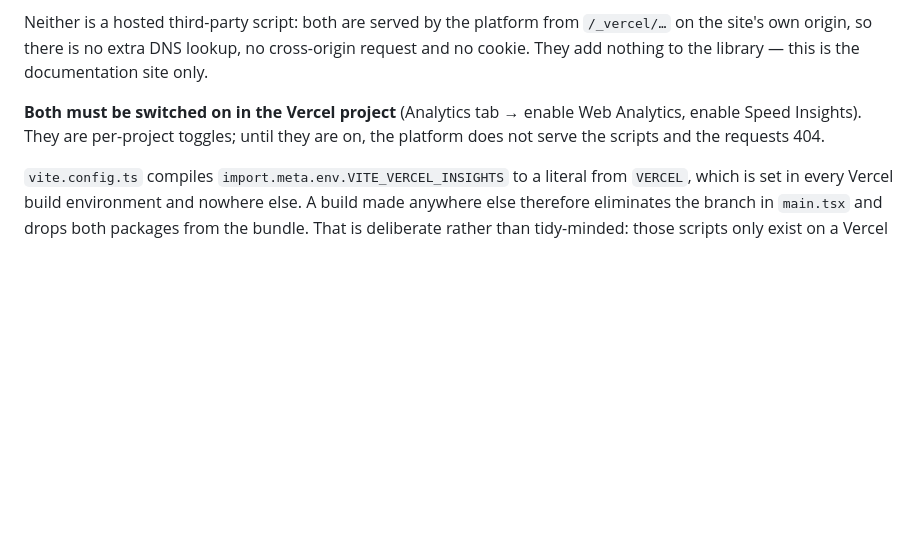
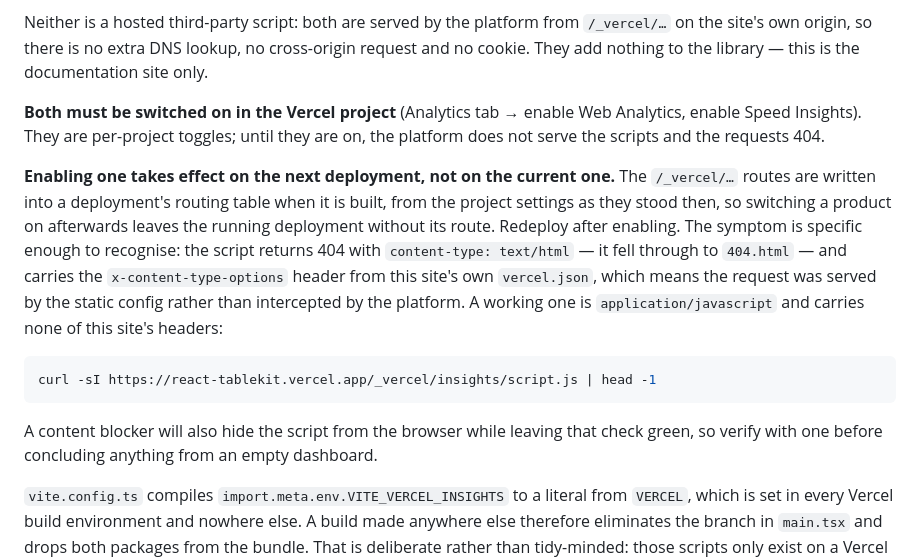
Before and after one commit to kiralygyula92/react-tablekit, a Markdown page: docs/08-demo-and-docs-site.md, the part around the change. GitHub-like rendering; blank space fills up the shorter version.

Commit message:
docs(site): a Vercel Insights product only reaches the deployment built after it
Enabling Web Analytics left the running deployment still returning 404 for
/_vercel/insights/script.js while Speed Insights, switched on before that build,
served fine from the same deployment. The routes are written into a deployment's
routing table when it is built, so a product enabled afterwards needs a redeploy.

Records how to tell that case apart from a missing toggle: the 404 comes back as
text/html carrying this site's own x-content-type-options header, which means the
static config answered it rather than the platform intercepting it.

Co-Authored-By: Claude Opus 5 <noreply@anthropic.com>

````diff
--- a/docs/08-demo-and-docs-site.md
+++ b/docs/08-demo-and-docs-site.md
@@ -186,6 +186,22 @@ add nothing to the library — this is the documentation site only.
 Speed Insights). They are per-project toggles; until they are on, the platform does not serve the
 scripts and the requests 404.
 
+**Enabling one takes effect on the next deployment, not on the current one.** The `/_vercel/…`
+routes are written into a deployment's routing table when it is built, from the project settings
+as they stood then, so switching a product on afterwards leaves the running deployment without
+its route. Redeploy after enabling. The symptom is specific enough to recognise: the script
+returns 404 with `content-type: text/html` — it fell through to `404.html` — and carries the
+`x-content-type-options` header from this site's own `vercel.json`, which means the request was
+served by the static config rather than intercepted by the platform. A working one is
+`application/javascript` and carries none of this site's headers:
+
+```sh
+curl -sI https://react-tablekit.vercel.app/_vercel/insights/script.js | head -1
+```
+
+A content blocker will also hide the script from the browser while leaving that check green, so
+verify with one before concluding anything from an empty dashboard.
+
 `vite.config.ts` compiles `import.meta.env.VITE_VERCEL_INSIGHTS` to a literal from `VERCEL`, which
 is set in every Vercel build environment and nowhere else. A build made anywhere else therefore
 eliminates the branch in `main.tsx` and drops both packages from the bundle. That is deliberate
````
